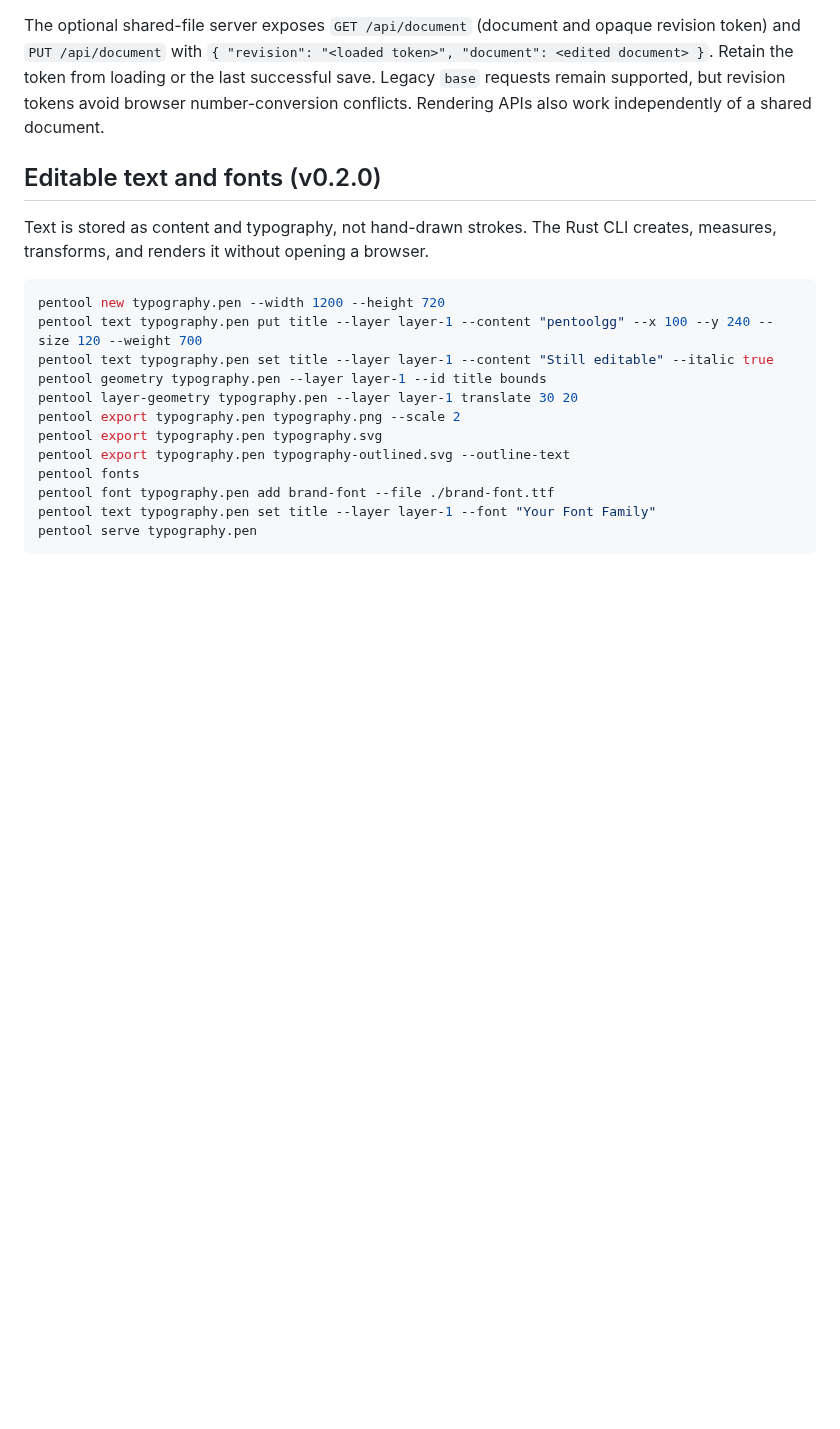
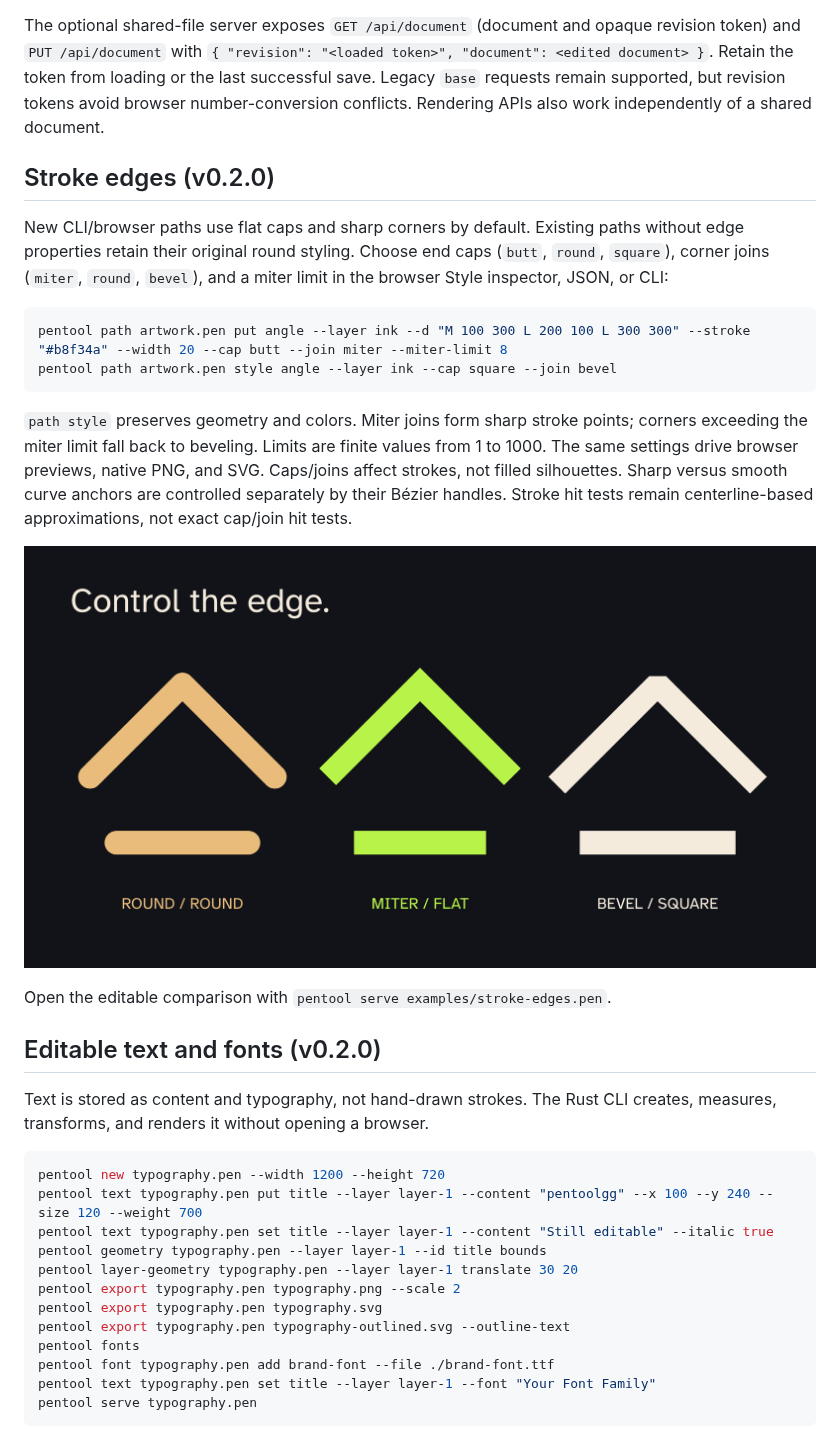
Before and after one commit to agkomyint/pentoolgg, a Markdown page: README.md, the part around the change. Drawn GitHub-style; pictures changed too: examples/stroke-edges.png (added); blank space fills up the shorter version.

Commit message:
Add configurable sharp stroke joins and end caps

````diff
--- a/README.md
+++ b/README.md
@@ -83,6 +83,29 @@ revision token) and `PUT /api/document` with
 Retain the token from loading or the last successful save. Legacy `base` requests
 remain supported, but revision tokens avoid browser number-conversion conflicts.
 Rendering APIs also work independently of a shared document.
+
+## Stroke edges (v0.2.0)
+
+New CLI/browser paths use flat caps and sharp corners by default. Existing paths
+without edge properties retain their original round styling. Choose end caps
+(`butt`, `round`, `square`), corner joins (`miter`, `round`, `bevel`), and a miter
+limit in the browser Style inspector, JSON, or CLI:
+
+```sh
+pentool path artwork.pen put angle --layer ink --d "M 100 300 L 200 100 L 300 300" --stroke "#b8f34a" --width 20 --cap butt --join miter --miter-limit 8
+pentool path artwork.pen style angle --layer ink --cap square --join bevel
+```
+
+`path style` preserves geometry and colors. Miter joins form sharp stroke points;
+corners exceeding the miter limit fall back to beveling. Limits are finite values
+from 1 to 1000. The same settings drive browser previews, native PNG, and SVG.
+Caps/joins affect strokes, not filled silhouettes. Sharp versus smooth curve
+anchors are controlled separately by their Bézier handles. Stroke hit tests
+remain centerline-based approximations, not exact cap/join hit tests.
+
+![Round, sharp, and beveled stroke edges](examples/stroke-edges.png)
+
+Open the editable comparison with `pentool serve examples/stroke-edges.pen`.
 
 ## Editable text and fonts (v0.2.0)
 
````
Also changed, not shown: docs/pen-format.md (+6 -0 lines), docs/release-v0.2.0.md (+1 -0 lines), 11 other files.
